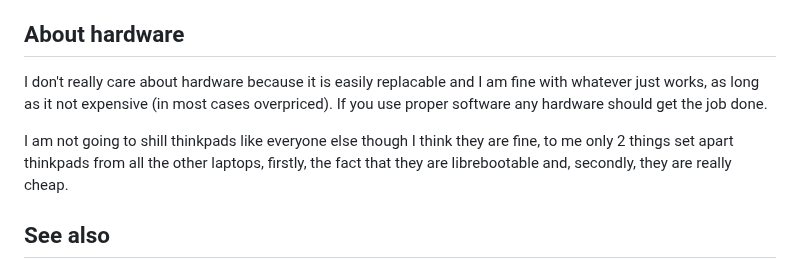
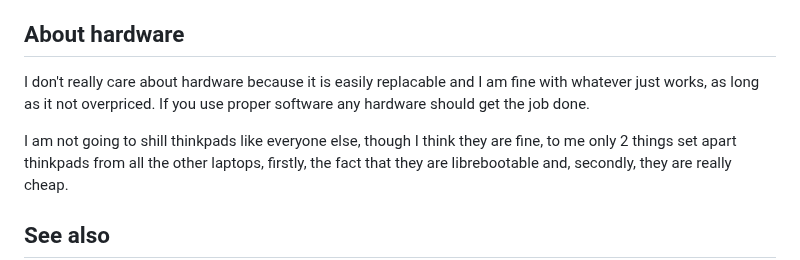
Before and after one commit to sfarajli/farajli.net, a Markdown page: software/software.md, the part around the change. Rendered like a GitHub page.

Commit message:
software page update

```diff
--- a/software/software.md
+++ b/software/software.md
@@ -62,9 +62,9 @@ For software to be usable for me it has to be:
 
 ## About hardware
 I don't really care about hardware because it is easily replacable and I am fine with whatever just works,
-as long as it not expensive (in most cases overpriced). If you use proper software any hardware should get the job done.
+as long as it not overpriced. If you use proper software any hardware should get the job done.
 
-I am not going to shill thinkpads like everyone else though I think they are fine, to me only 2 things
+I am not going to shill thinkpads like everyone else, though I think they are fine, to me only 2 things
 set apart thinkpads from all the other laptops, firstly, the fact that they are librebootable and, secondly,
 they are really cheap.
 
```
